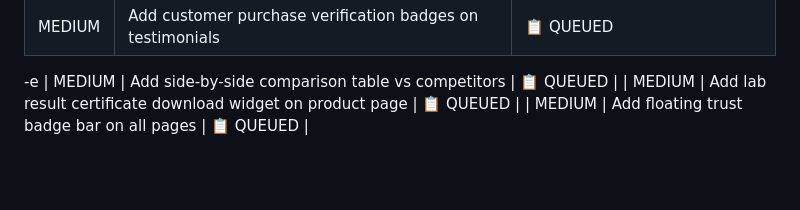
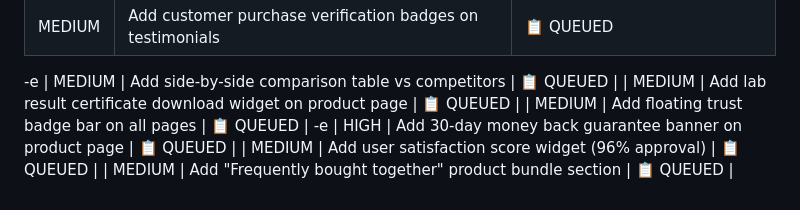
Before and after one commit to gitc0indonor/website, a Markdown page: improvement_queue.md, the part around the change. GitHub-like rendering; blank space fills up the shorter version.

```diff
--- a/improvement_queue.md
+++ b/improvement_queue.md
@@ -50,3 +50,7 @@ Last updated: 2026-04-11 00:41 UTC
 | MEDIUM | Add side-by-side comparison table vs competitors | 📋 QUEUED |
 | MEDIUM | Add lab result certificate download widget on product page | 📋 QUEUED |
 | MEDIUM | Add floating trust badge bar on all pages | 📋 QUEUED |
+-e
+| HIGH | Add 30-day money back guarantee banner on product page | 📋 QUEUED |
+| MEDIUM | Add user satisfaction score widget (96% approval) | 📋 QUEUED |
+| MEDIUM | Add "Frequently bought together" product bundle section | 📋 QUEUED |
```
Also changed, not shown: power_cycle_162_summary.md (added, +19 -0 lines).
